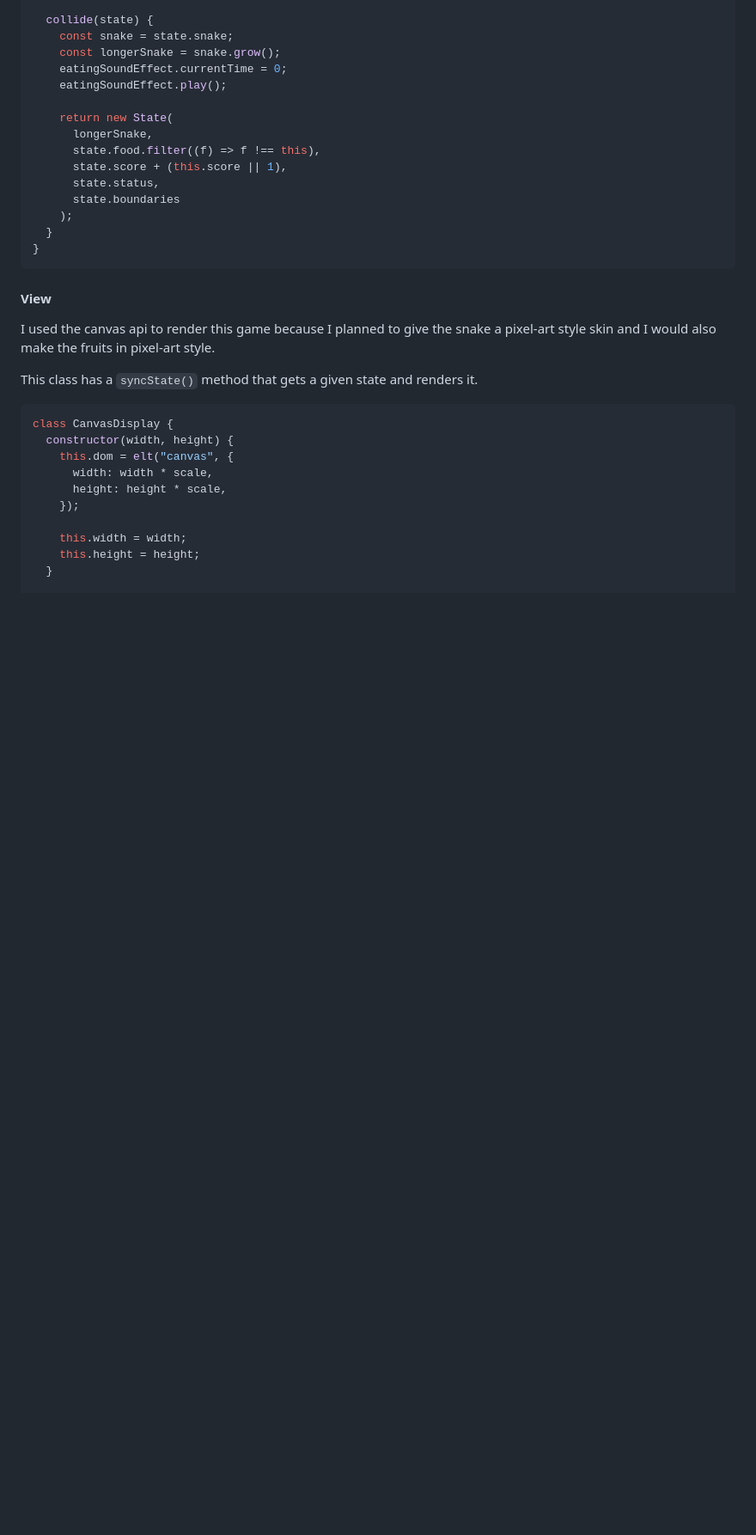
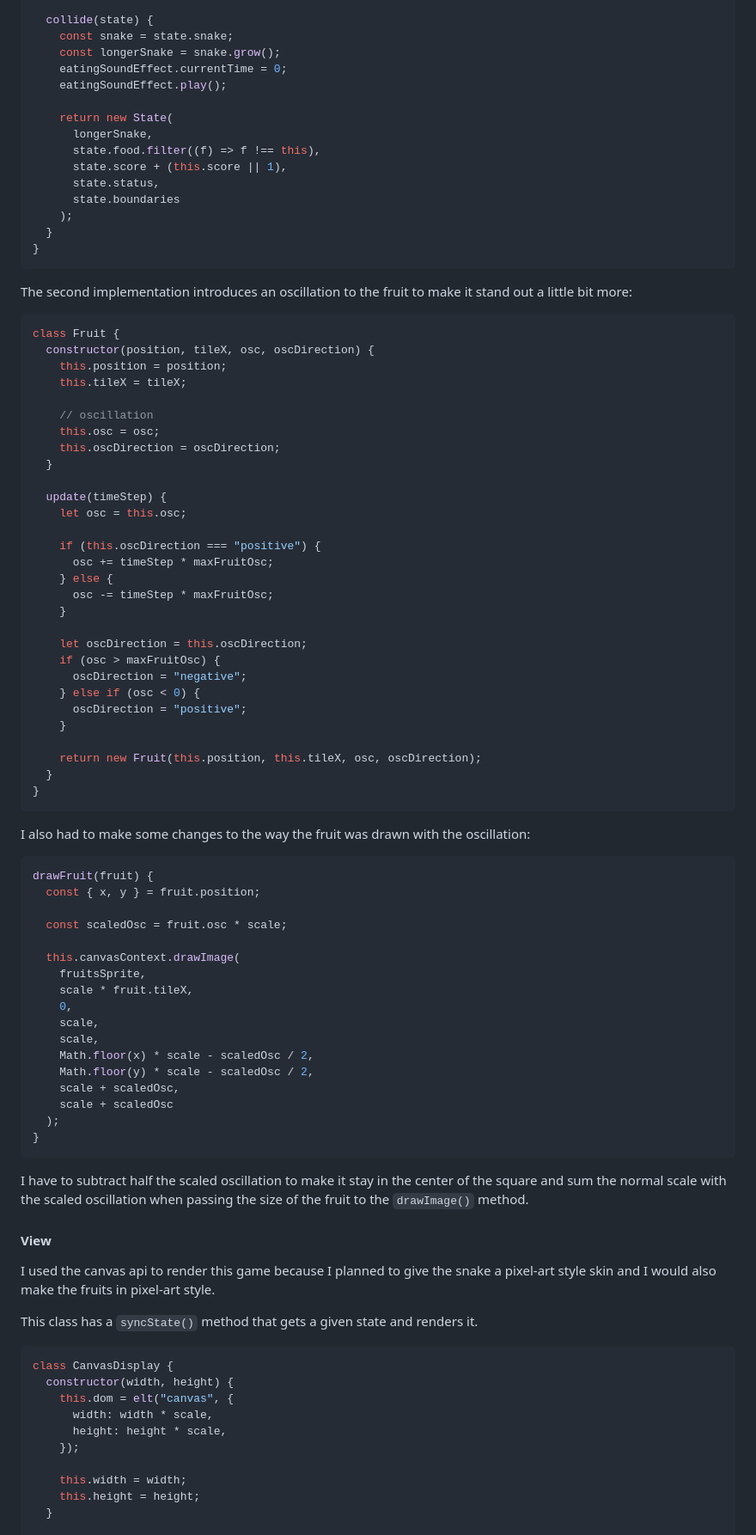
Before and after one commit to rafaeldevvv/snake-game, a Markdown page: README.md, the part around the change printed below. Shown: that part at 86% size. GitHub-like rendering; blank space fills up the shorter version.

````diff
--- a/README.md
+++ b/README.md
@@ -552,6 +552,64 @@ class Fruit {
 }
 ```
 
+The second implementation introduces an oscillation to the fruit to make it stand out a little bit more:
+
+```js
+class Fruit {
+  constructor(position, tileX, osc, oscDirection) {
+    this.position = position;
+    this.tileX = tileX;
+
+    // oscillation
+    this.osc = osc;
+    this.oscDirection = oscDirection;
+  }
+
+  update(timeStep) {
+    let osc = this.osc;
+
+    if (this.oscDirection === "positive") {
+      osc += timeStep * maxFruitOsc;
+    } else {
+      osc -= timeStep * maxFruitOsc;
+    }
+
+    let oscDirection = this.oscDirection;
+    if (osc > maxFruitOsc) {
+      oscDirection = "negative";
+    } else if (osc < 0) {
+      oscDirection = "positive";
+    }
+
+    return new Fruit(this.position, this.tileX, osc, oscDirection);
+  }
+}
+```
+
+I also had to make some changes to the way the fruit was drawn with the oscillation:
+
+```js
+drawFruit(fruit) {
+  const { x, y } = fruit.position;
+
+  const scaledOsc = fruit.osc * scale;
+
+  this.canvasContext.drawImage(
+    fruitsSprite,
+    scale * fruit.tileX,
+    0,
+    scale,
+    scale,
+    Math.floor(x) * scale - scaledOsc / 2,
+    Math.floor(y) * scale - scaledOsc / 2,
+    scale + scaledOsc,
+    scale + scaledOsc
+  );
+}
+```
+
+I have to subtract half the scaled oscillation to make it stay in the center of the square and sum the normal scale with the scaled oscillation when passing the size of the fruit to the `drawImage()` method.
+
 #### View
 
 I used the canvas api to render this game because I planned to give the snake a pixel-art style skin and I would also make the fruits in pixel-art style.
````
Also changed, not shown: other parts of README.md (+108 -0 lines), images/apple.png (deleted), images/cherries.png (deleted), images/favicon.png (added), screenshot.png (added), 5 other files.
